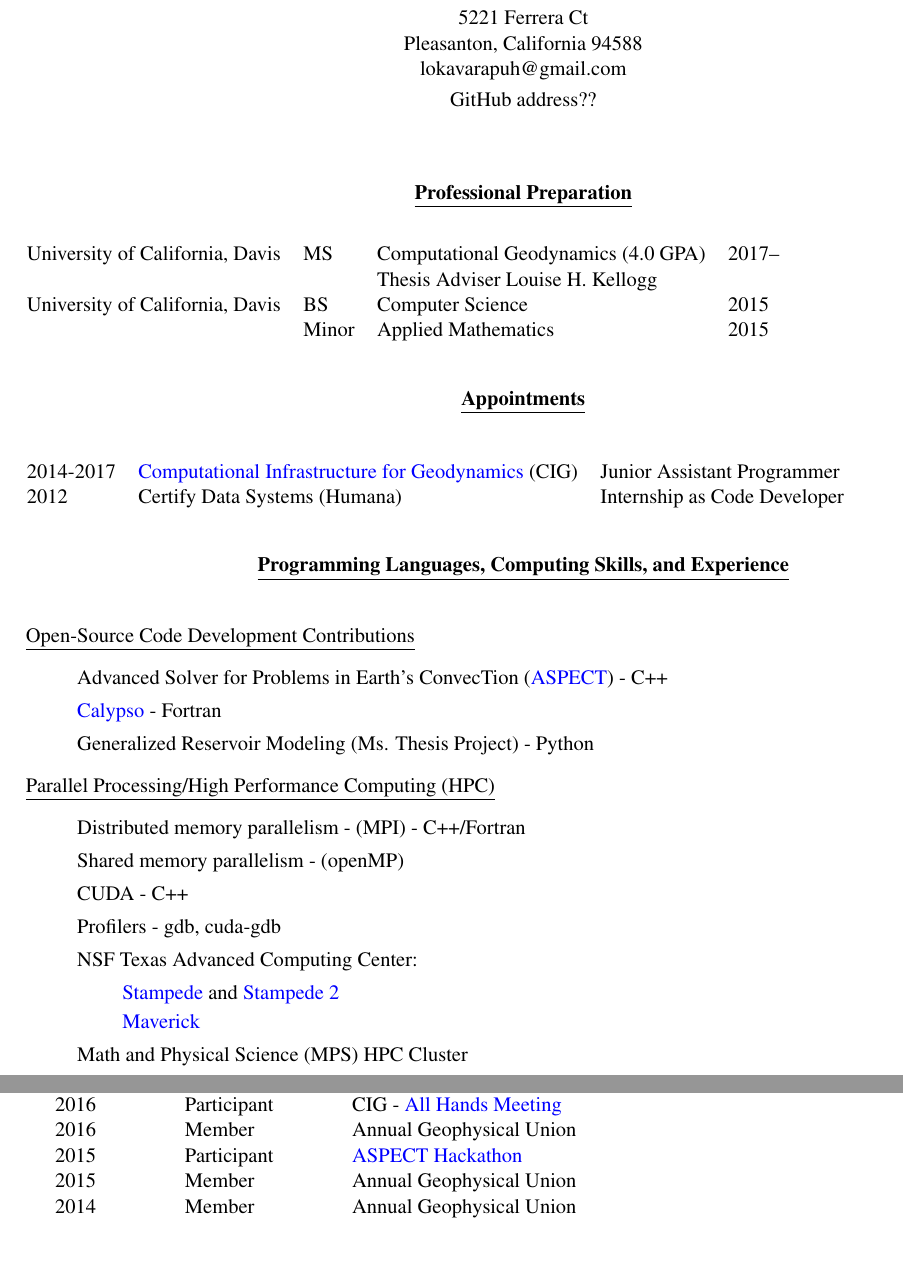
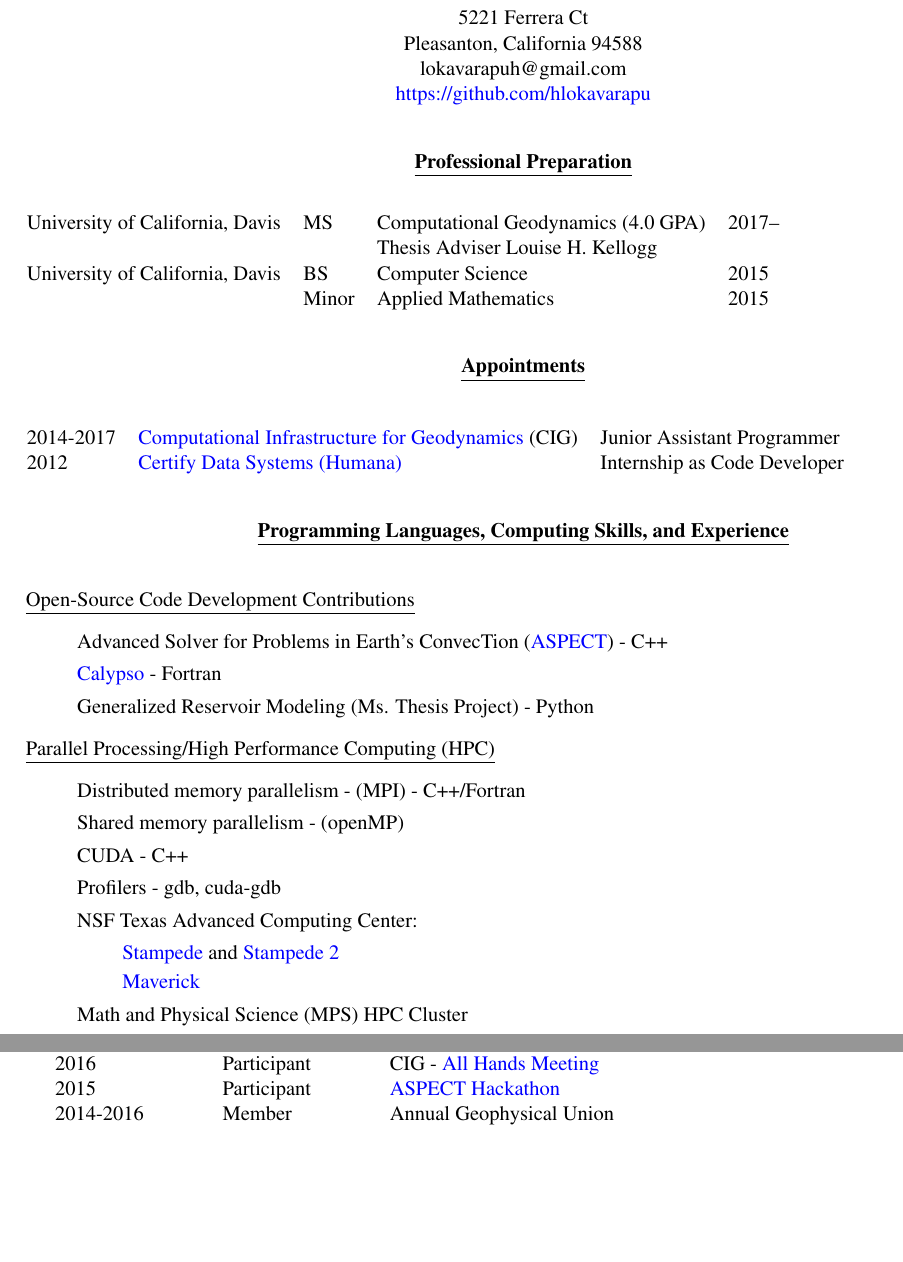
Before and after one commit to hlokavarapu/CircumVitae, a LaTeX CV (Harsha_Lokavarapu_CV.tex): two parts of pages 1 and 2 of 5, joined at a grey line, cut so that both start at the same text. Compiled offline with pdfLaTeX.

Commit message:
Add links to Humana and github page

```diff
--- a/Harsha_Lokavarapu_CV.tex
+++ b/Harsha_Lokavarapu_CV.tex
@@ -224,8 +224,8 @@
   \textbf{Harsha Lokavarapu}      \\ [06pt]
   5221 Ferrera Ct                 \\
   Pleasanton, California 94588    \\
-  lokavarapuh@gmail.com           \\  [3pt]
-  GitHub address??
+  lokavarapuh@gmail.com           \\
+  \href{https://github.com/hlokavarapu}{https://github.com/hlokavarapu} \\ [3pt]
 \end{center}
 
 %\href{https://orcid.org/0000-0002-6589-7395}{ORCID ID}
@@ -253,7 +253,7 @@ University of California, Davis              &BS      & Computer Science
 
 \begin{tabular}{lll}
 2014-2017     & \href{https://geodynamics.org/cig/}{Computational Infrastructure for Geodynamics} (CIG) & Junior Assistant Programmer \\
-2012       & Certify Data Systems (Humana) & Internship as Code Developer
+2012       & \href{https://www.humana.com}{Certify Data Systems (Humana)} & Internship as Code Developer
 \end{tabular}
 
 \vskip 18pt
@@ -318,10 +318,8 @@ University of California, Davis              &BS      & Computer Science
   2017--     & Member & ~\href{https://deepcarbon.net/}{Deep Carbon Observatory} \\
   2016     & Participant & \href{https://geodynamics.org/cig/events/calendar/2017-aspect-hack/}{ASPECT Hackathon} \\
   2016     & Participant & CIG - \href{https://geodynamics.org/cig/events/calendar/2016-cig-all-hands-meeting/}{All Hands Meeting} \\
-  2016     & Member & Annual Geophysical Union \\
   2015     & Participant & \href{https://geodynamics.org/cig/events/calendar/2016-cig-all-hands-meeting/2016-aspect-hack/?eID=1233}{ASPECT Hackathon}\\
-  2015     & Member & Annual Geophysical Union \\
-  2014     & Member & Annual Geophysical Union
+  2014-2016     & Member & Annual Geophysical Union
 \end{tabular}
 \addtolength{\tabcolsep}{1pt}
 
```
Also changed, not shown: Harsha_Lokavarapu_CV.pdf.
